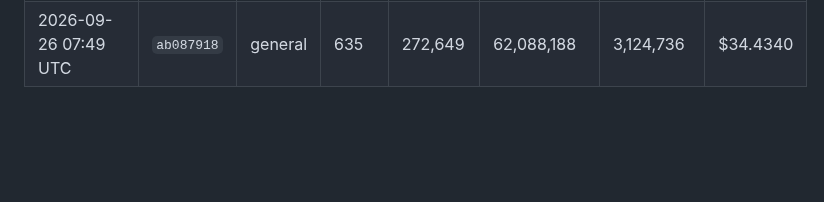
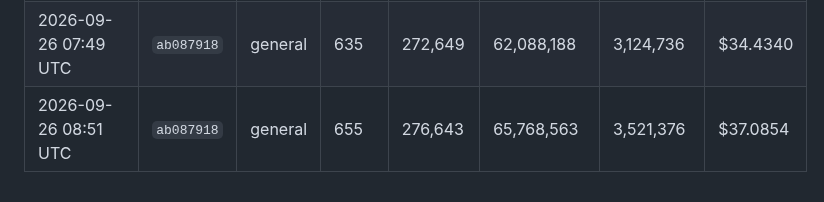
Before and after one commit to kerensky36/option-sentinel, a Markdown page: token_log.md, the part around the change. Rendered like a GitHub page; blank space fills up the shorter version.

Commit message:
chore: update token usage log
Co-Authored-By: Claude Opus 5.5 <noreply@anthropic.com>
Claude-Session: https://claude.ai/code/session_01JfqFgiNMU1wjjb3ec3Hwj1

```diff
--- a/token_log.md
+++ b/token_log.md
@@ -279,3 +279,4 @@ Costs use Claude Sonnet 4.6 pricing — update `PRICE_*` constants in `.claude/h
 | 2026-09-26 05:46 UTC | `ab087918` | general | 599 | 266,432 | 55,901,642 | 2,385,550 | $29.7128 |
 | 2026-09-26 06:48 UTC | `ab087918` | general | 617 | 269,537 | 58,930,761 | 2,749,099 | $32.0314 |
 | 2026-09-26 07:49 UTC | `ab087918` | general | 635 | 272,649 | 62,088,188 | 3,124,736 | $34.4340 |
+| 2026-09-26 08:51 UTC | `ab087918` | general | 655 | 276,643 | 65,768,563 | 3,521,376 | $37.0854 |
```
